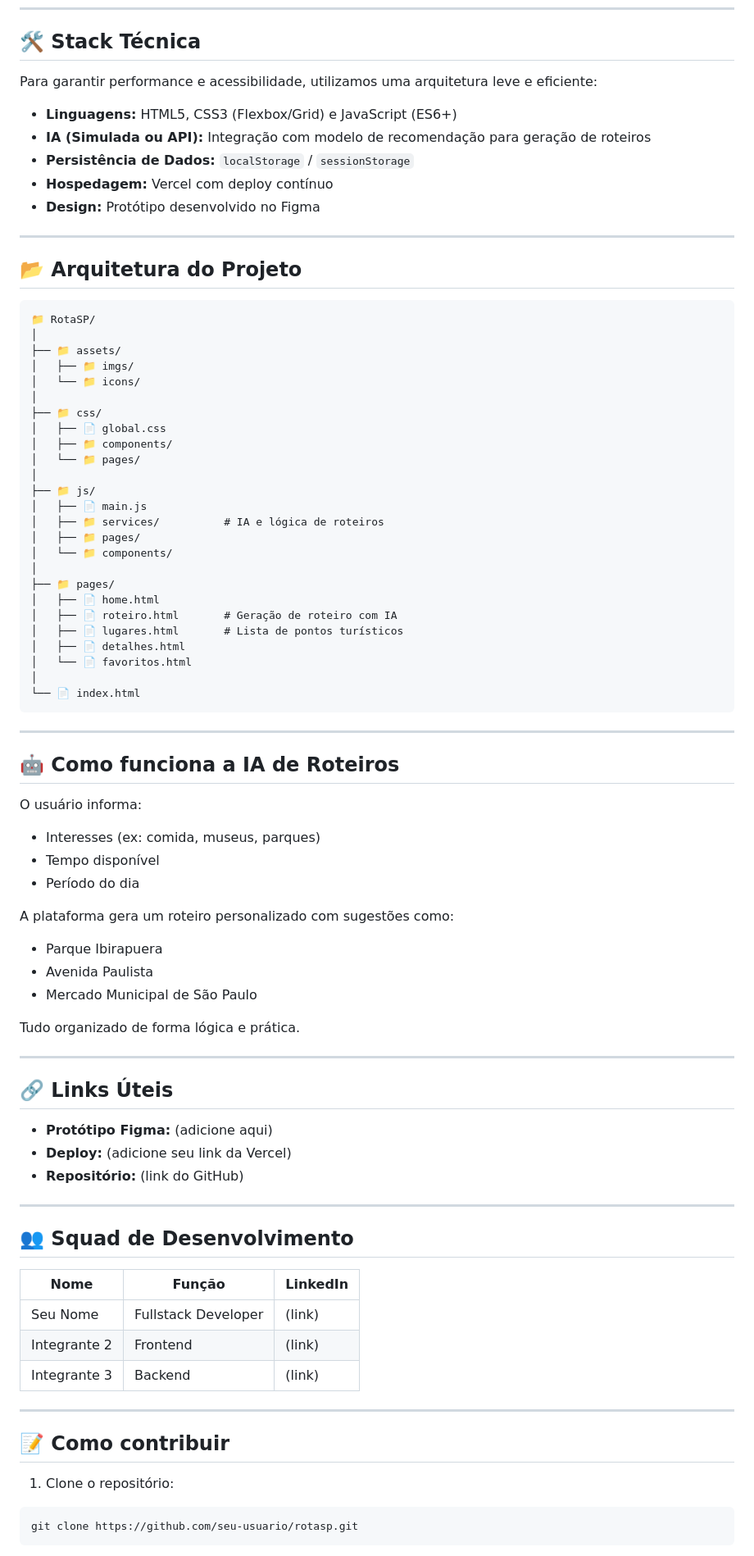
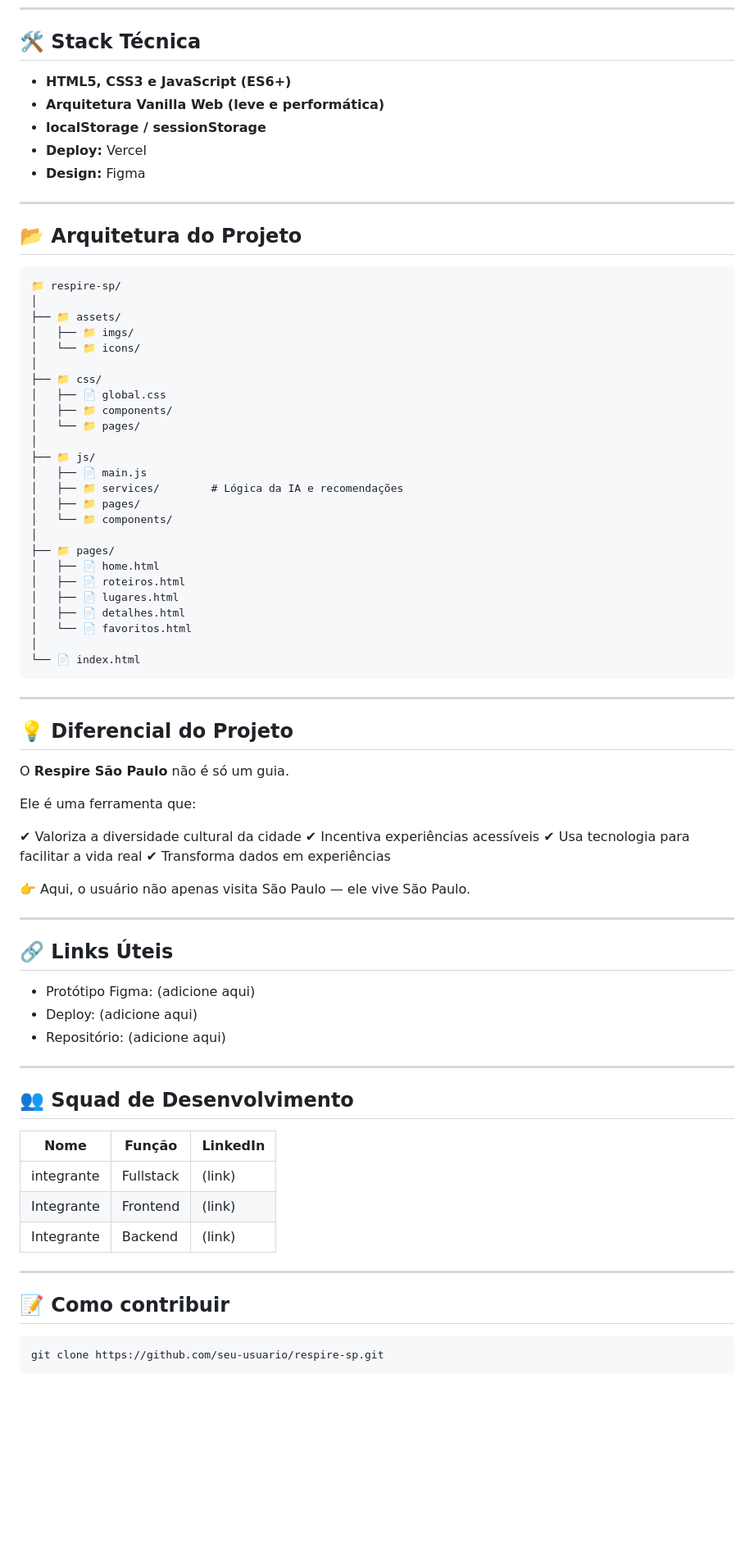
Before and after one commit to Joao-v-Medeiros/RespireSaoPaulo, a Markdown page: README.md, the part around one of its changes. Shown at 82% size. Rendered like a GitHub page; blank space fills up the shorter version.

````diff
--- a/README.md
+++ b/README.md
@@ -32,20 +81,18 @@ Utilizamos uma abordagem de **Alto Impacto Visual (Home Page)** com foco na desc
 
 ## 🛠️ Stack Técnica
 
-Para garantir performance e acessibilidade, utilizamos uma arquitetura leve e eficiente:
-
-* **Linguagens:** HTML5, CSS3 (Flexbox/Grid) e JavaScript (ES6+)
-* **IA (Simulada ou API):** Integração com modelo de recomendação para geração de roteiros
-* **Persistência de Dados:** `localStorage` / `sessionStorage`
-* **Hospedagem:** Vercel com deploy contínuo
-* **Design:** Protótipo desenvolvido no Figma
+* **HTML5, CSS3 e JavaScript (ES6+)**
+* **Arquitetura Vanilla Web (leve e performática)**
+* **localStorage / sessionStorage**
+* **Deploy:** Vercel
+* **Design:** Figma
 
 ---
 
 ## 📂 Arquitetura do Projeto
 
-```text
-📁 RotaSP/
+```text id="4zp3rx"
+📁 respire-sp/
 │
 ├── 📁 assets/
 │   ├── 📁 imgs/
@@ -58,14 +105,14 @@ Para garantir performance e acessibilidade, utilizamos uma arquitetura leve e ef
 │
 ├── 📁 js/
 │   ├── 📄 main.js
-│   ├── 📁 services/          # IA e lógica de roteiros
+│   ├── 📁 services/        # Lógica da IA e recomendações
 │   ├── 📁 pages/
 │   └── 📁 components/
 │
 ├── 📁 pages/
 │   ├── 📄 home.html
-│   ├── 📄 roteiro.html       # Geração de roteiro com IA
-│   ├── 📄 lugares.html       # Lista de pontos turísticos
+│   ├── 📄 roteiros.html
+│   ├── 📄 lugares.html
 │   ├── 📄 detalhes.html
 │   └── 📄 favoritos.html
 │
@@ -74,47 +121,42 @@ Para garantir performance e acessibilidade, utilizamos uma arquitetura leve e ef
 
 ---
 
-## 🤖 Como funciona a IA de Roteiros
+## 💡 Diferencial do Projeto
 
-O usuário informa:
+O **Respire São Paulo** não é só um guia.
 
-* Interesses (ex: comida, museus, parques)
-* Tempo disponível
-* Período do dia
+Ele é uma ferramenta que:
 
-A plataforma gera um roteiro personalizado com sugestões como:
+✔ Valoriza a diversidade cultural da cidade
+✔ Incentiva experiências acessíveis
+✔ Usa tecnologia para facilitar a vida real
+✔ Transforma dados em experiências
 
-* Parque Ibirapuera
-* Avenida Paulista
-* Mercado Municipal de São Paulo
-
-Tudo organizado de forma lógica e prática.
+👉 Aqui, o usuário não apenas visita São Paulo — ele vive São Paulo.
 
 ---
 
 ## 🔗 Links Úteis
 
-* **Protótipo Figma:** (adicione aqui)
-* **Deploy:** (adicione seu link da Vercel)
-* **Repositório:** (link do GitHub)
+* Protótipo Figma: (adicione aqui)
+* Deploy: (adicione aqui)
+* Repositório: (adicione aqui)
 
 ---
 
 ## 👥 Squad de Desenvolvimento
 
-| Nome         | Função              | LinkedIn |
-| ------------ | ------------------- | -------- |
-| Seu Nome     | Fullstack Developer | (link)   |
-| Integrante 2 | Frontend            | (link)   |
-| Integrante 3 | Backend             | (link)   |
+| Nome       | Função    | LinkedIn |
+| ---------- | --------- | -------- |
+| integrante   | Fullstack | (link)   |
+| Integrante | Frontend  | (link)   |
+| Integrante | Backend   | (link)   |
 
 ---
 
 ## 📝 Como contribuir
 
-1. Clone o repositório:
-
-```bash
-git clone https://github.com/seu-usuario/rotasp.git
+```bash id="px4s0g"
+git clone https://github.com/seu-usuario/respire-sp.git
 ```
 
````
Also changed, not shown: other parts of README.md (+66 -27 lines).
